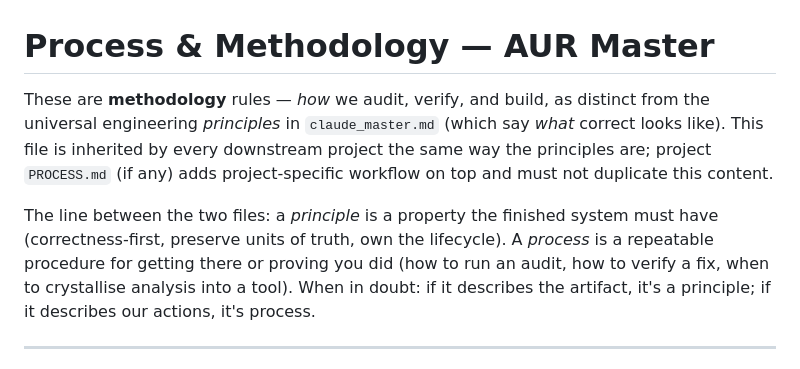
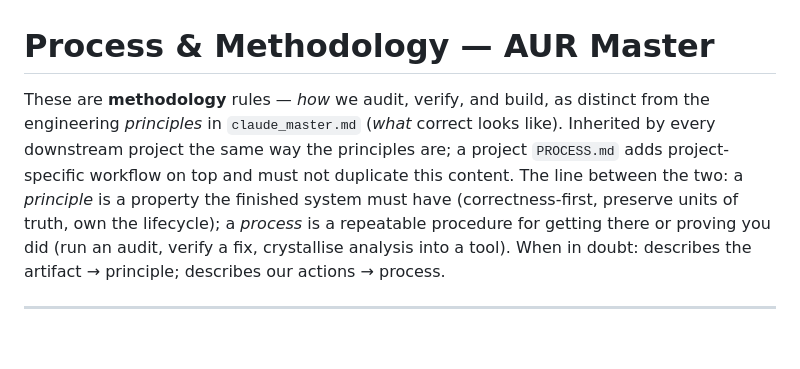
Before and after one commit to jgengineering2000/claude-ux-refined, a Markdown page: PROCESS.md, the part around the change. GitHub-like rendering; blank space fills up the shorter version.

Commit message:
chore(docs): tighten redundant intro prose, no rule changes
claude_master.md / PROCESS.md intros each re-explained the
principle-vs-process distinction; consolidated into one statement,
preserving all examples and the when-in-doubt heuristic.

Co-Authored-By: Claude Sonnet 4.6 <noreply@anthropic.com>

```diff
--- a/PROCESS.md
+++ b/PROCESS.md
@@ -1,16 +1,14 @@
 # Process & Methodology — AUR Master
 
-These are **methodology** rules — *how* we audit, verify, and build, as distinct
-from the universal engineering *principles* in `claude_master.md` (which say *what*
-correct looks like). This file is inherited by every downstream project the same way
-the principles are; project `PROCESS.md` (if any) adds project-specific workflow on
-top and must not duplicate this content.
-
-The line between the two files: a *principle* is a property the finished system must
-have (correctness-first, preserve units of truth, own the lifecycle). A *process* is
-a repeatable procedure for getting there or proving you did (how to run an audit, how
-to verify a fix, when to crystallise analysis into a tool). When in doubt: if it
-describes the artifact, it's a principle; if it describes our actions, it's process.
+These are **methodology** rules — *how* we audit, verify, and build, as distinct from
+the engineering *principles* in `claude_master.md` (*what* correct looks like).
+Inherited by every downstream project the same way the principles are; a project
+`PROCESS.md` adds project-specific workflow on top and must not duplicate this content.
+The line between the two: a *principle* is a property the finished system must have
+(correctness-first, preserve units of truth, own the lifecycle); a *process* is a
+repeatable procedure for getting there or proving you did (run an audit, verify a fix,
+crystallise analysis into a tool). When in doubt: describes the artifact → principle;
+describes our actions → process.
 
 ---
 
```
Also changed, not shown: claude_master.md (+3 -4 lines).
